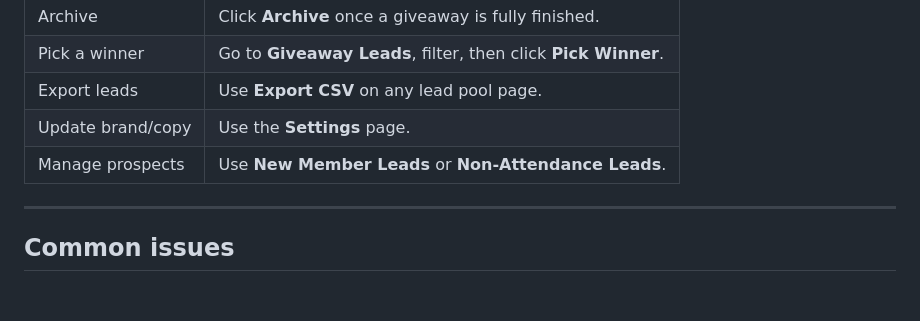
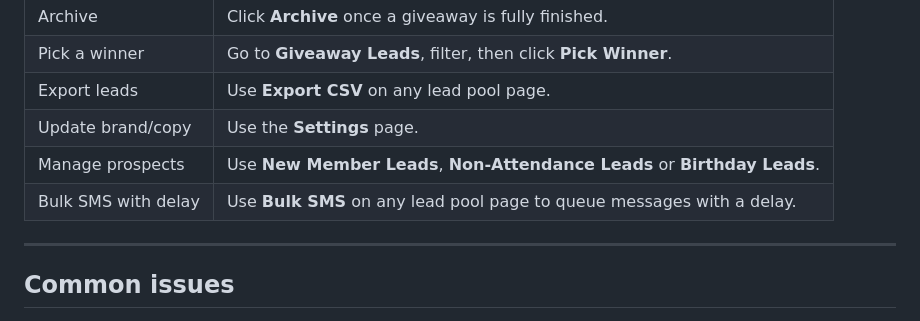
Before and after one commit to christianroachfitness89-dev/crfcomps, a Markdown page: SETUP.md, the part around the change. GitHub-like rendering; blank space fills up the shorter version.

Commit message:
auto: 2026-07-29T11:38:54.949Z

```diff
--- a/SETUP.md
+++ b/SETUP.md
@@ -115,7 +115,8 @@ This creates:
 | Pick a winner | Go to **Giveaway Leads**, filter, then click **Pick Winner**. |
 | Export leads | Use **Export CSV** on any lead pool page. |
 | Update brand/copy | Use the **Settings** page. |
-| Manage prospects | Use **New Member Leads** or **Non-Attendance Leads**. |
+| Manage prospects | Use **New Member Leads**, **Non-Attendance Leads** or **Birthday Leads**. |
+| Bulk SMS with delay | Use **Bulk SMS** on any lead pool page to queue messages with a delay. |
 
 ---
 
```
